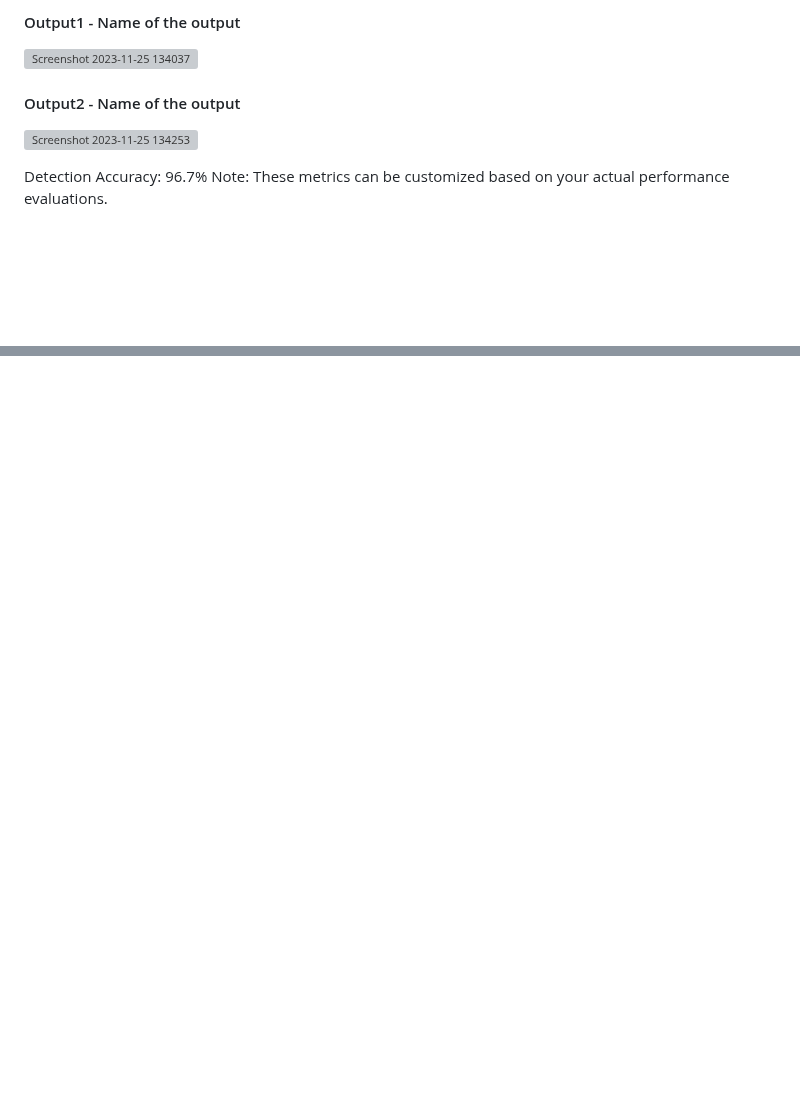
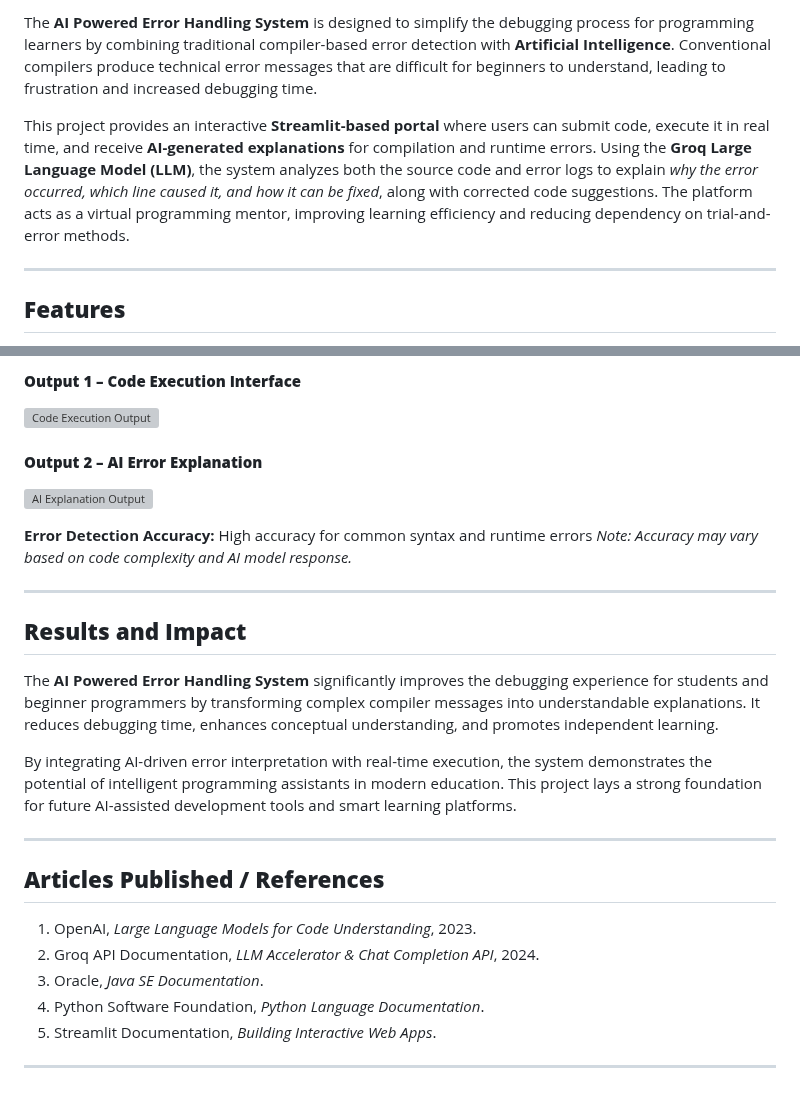
Before and after one commit to keziahhhf/AI-Powered-Error-Handling-System, a Markdown page: README.md, 2 parts joined by grey strips. Drawn GitHub-style; blank space fills up the shorter version; grey boxes are pictures that could not be loaded.

```diff
--- a/README.md
+++ b/README.md
@@ -34,12 +17,9 @@ Tailored Chatbot for Hostel Booking System is a project designed to integrate a
 
-<!--Embed the Output picture at respective places as shown below as shown below-->
-#### Output1 - Name of the output
+The **AI Powered Error Handling System** is designed to simplify the debugging process for programming learners by combining traditional compiler-based error detection with **Artificial Intelligence**. Conventional compilers produce technical error messages that are difficult for beginners to understand, leading to frustration and increased debugging time.
 
-![Screenshot 2023-11-25 134037](https://github.com/<<yourusername>>/Hand-Gesture-Recognition-System/assets/75235455/8c2b6b5c-5ed2-4ec4-b18e-5b6625402c16)
+This project provides an interactive **Streamlit-based portal** where users can submit code, execute it in real time, and receive **AI-generated explanations** for compilation and runtime errors. Using the **Groq Large Language Model (LLM)**, the system analyzes both the source code and error logs to explain *why the error occurred, which line caused it, and how it can be fixed*, along with corrected code suggestions. The platform acts as a virtual programming mentor, improving learning efficiency and reducing dependency on trial-and-error methods.
 
-#### Output2 - Name of the output
-![Screenshot 2023-11-25 134253](https://github.com/<<yourusername>>/Hand-Gesture-Recognition-System/assets/75235455/5e05c981-05ca-4aaa-aea2-d918dcf25cb7)
+---
 
-Detection Accuracy: 96.7%
-Note: These metrics can be customized based on your actual performance evaluations.
+## **Features**
 
@@ -55,0 +69,32 @@ This project serves as a foundation for future developments in assistive technol
+#### **Output 1 – Code Execution Interface**
+
+![Code Execution Output](https://github.com/<<yourusername>>/AI-Powered-Error-Handling-System/assets/your-image-id)
+
+#### **Output 2 – AI Error Explanation**
+
+![AI Explanation Output](https://github.com/<<yourusername>>/AI-Powered-Error-Handling-System/assets/your-image-id)
+
+**Error Detection Accuracy:** High accuracy for common syntax and runtime errors
+*Note: Accuracy may vary based on code complexity and AI model response.*
+
+---
+
+## **Results and Impact**
+
+<!-- Give the results and impact -->
+
+The **AI Powered Error Handling System** significantly improves the debugging experience for students and beginner programmers by transforming complex compiler messages into understandable explanations. It reduces debugging time, enhances conceptual understanding, and promotes independent learning.
+
+By integrating AI-driven error interpretation with real-time execution, the system demonstrates the potential of intelligent programming assistants in modern education. This project lays a strong foundation for future AI-assisted development tools and smart learning platforms.
+
+---
+
+## **Articles Published / References**
+
+1. OpenAI, *Large Language Models for Code Understanding*, 2023.
+2. Groq API Documentation, *LLM Accelerator & Chat Completion API*, 2024.
+3. Oracle, *Java SE Documentation*.
+4. Python Software Foundation, *Python Language Documentation*.
+5. Streamlit Documentation, *Building Interactive Web Apps*.
+
+---
```
Also changed, not shown: other parts of README.md (+49 -33 lines).
